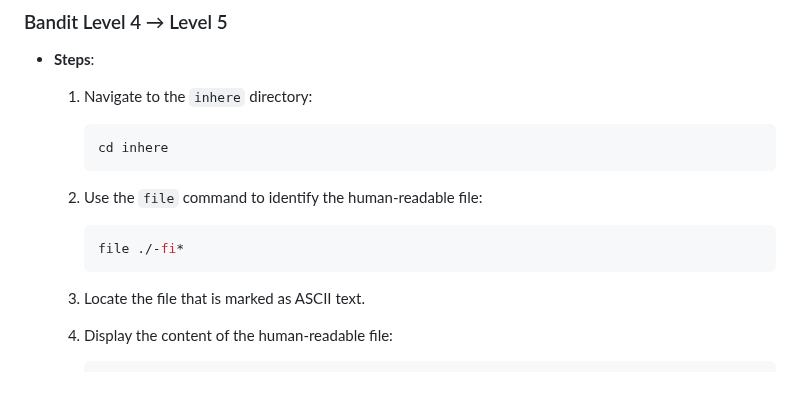
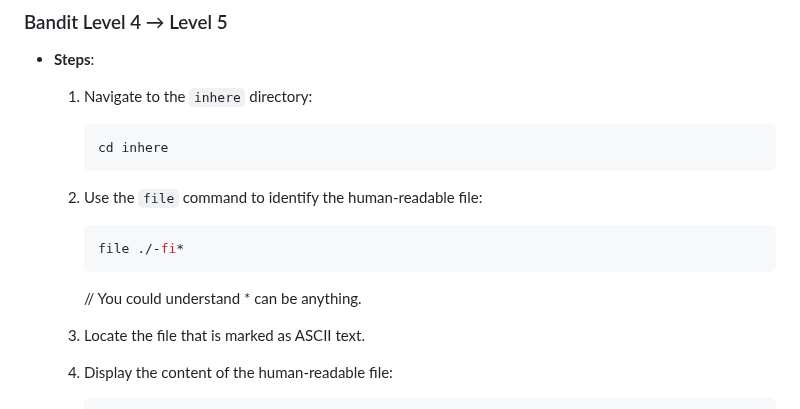
Before and after one commit to Stephenyeah/Information-security, a Markdown page: H3-Hack-to-Learn-Hacking.md, the part around the change. Rendered like a GitHub page; blank space fills up the shorter version.

````diff
--- a/H3-Hack-to-Learn-Hacking.md
+++ b/H3-Hack-to-Learn-Hacking.md
@@ -167,6 +167,7 @@ Article: [Command Line Basics Revisited by Tero Karvinen](https://terokarvinen.c
      ```bash
      file ./-fi*
      ```
+     // You could understand * can be anything.
   3. Locate the file that is marked as ASCII text.
   4. Display the content of the human-readable file:
      ```bash
````
